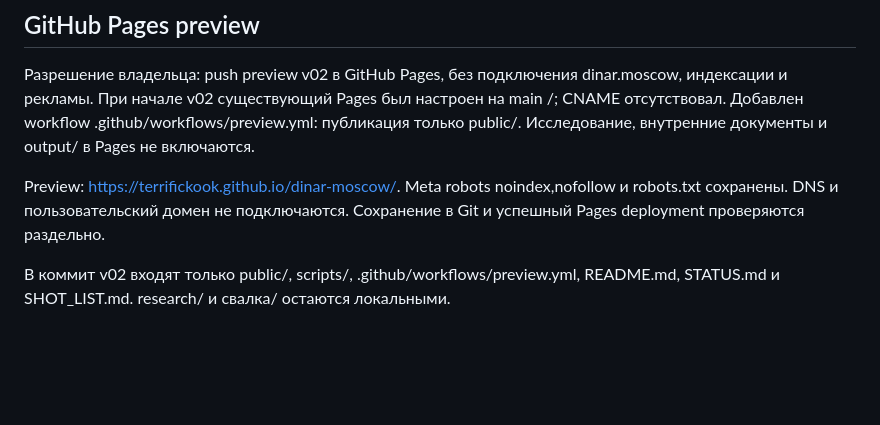
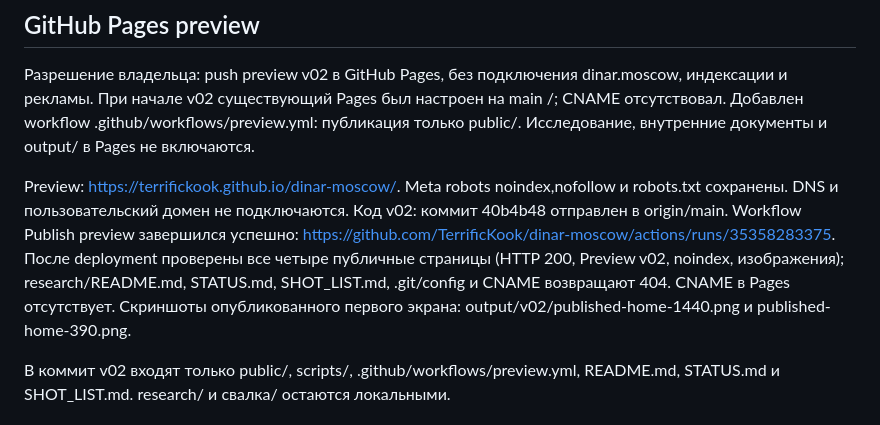
Before and after one commit to TerrificKook/dinar-moscow, a Markdown page: STATUS.md, the part around the change. Drawn GitHub-style; blank space fills up the shorter version.

Commit message:
Record successful v02 preview deployment and live checks

```diff
--- a/STATUS.md
+++ b/STATUS.md
@@ -63,7 +63,7 @@ Microsoft Edge через Playwright, эмуляция 1440, 390, 768 и 320 px.
 
 Разрешение владельца: push preview v02 в GitHub Pages, без подключения dinar.moscow, индексации и рекламы. При начале v02 существующий Pages был настроен на main /; CNAME отсутствовал. Добавлен workflow .github/workflows/preview.yml: публикация только public/. Исследование, внутренние документы и output/ в Pages не включаются.
 
-Preview: https://terrifickook.github.io/dinar-moscow/. Meta robots noindex,nofollow и robots.txt сохранены. DNS и пользовательский домен не подключаются. Сохранение в Git и успешный Pages deployment проверяются раздельно.
+Preview: https://terrifickook.github.io/dinar-moscow/. Meta robots noindex,nofollow и robots.txt сохранены. DNS и пользовательский домен не подключаются. Код v02: коммит 40b4b48 отправлен в origin/main. Workflow Publish preview завершился успешно: https://github.com/TerrificKook/dinar-moscow/actions/runs/35358283375. После deployment проверены все четыре публичные страницы (HTTP 200, Preview v02, noindex, изображения); research/README.md, STATUS.md, SHOT_LIST.md, .git/config и CNAME возвращают 404. CNAME в Pages отсутствует. Скриншоты опубликованного первого экрана: output/v02/published-home-1440.png и published-home-390.png.
 
 В коммит v02 входят только public/, scripts/, .github/workflows/preview.yml, README.md, STATUS.md и SHOT_LIST.md. research/ и свалка/ остаются локальными.
 
```
